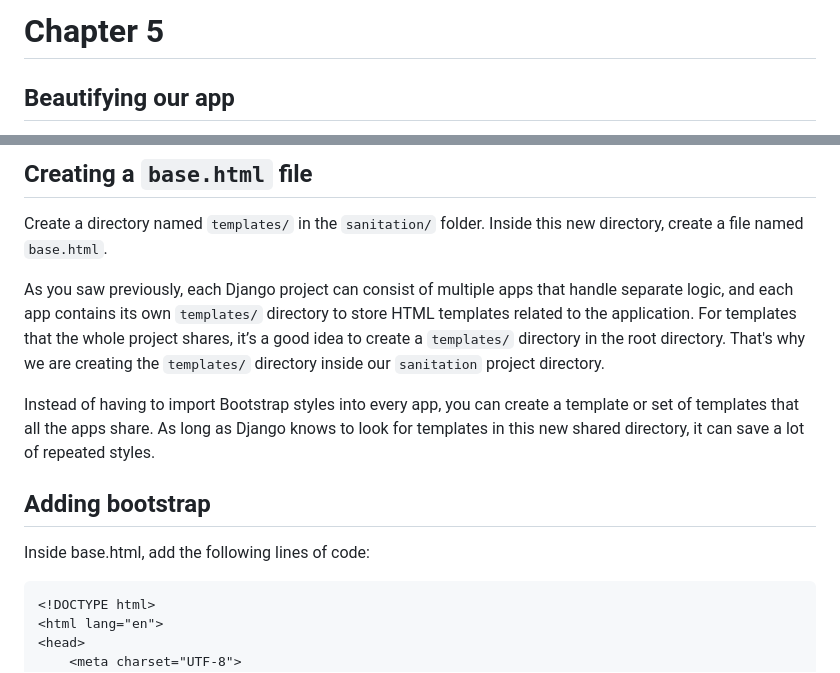
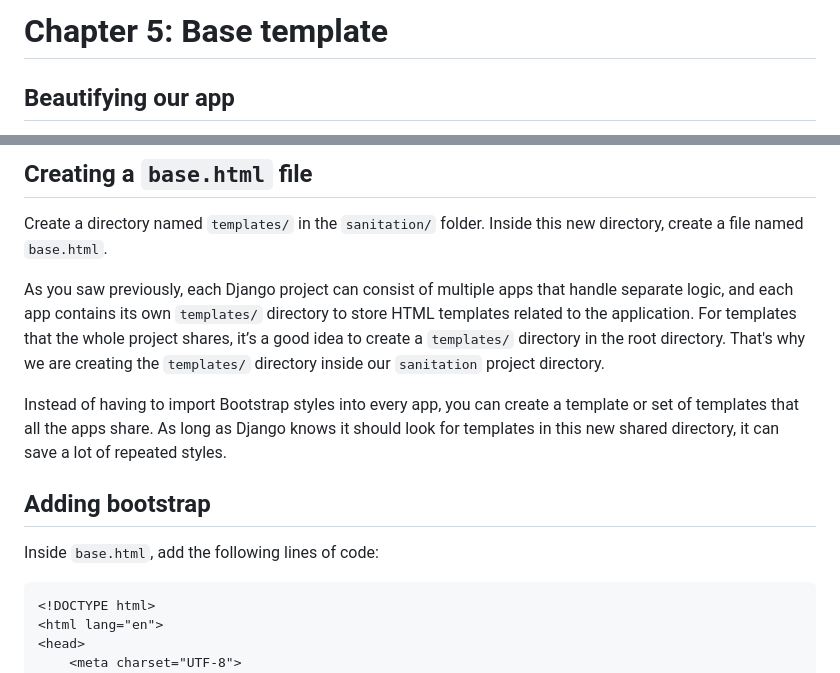
Before and after one commit to sammigachuhi/my_django, a Markdown page: docs/05-base-template.md, 2 parts joined by grey strips. Rendered like a GitHub page.

Commit message:
revised chapter 4 and 5

````diff
--- a/docs/05-base-template.md
+++ b/docs/05-base-template.md
@@ -1,4 +1,4 @@
-# Chapter 5
+# Chapter 5: Base template
 
 ## Beautifying our app
 
@@ -12,11 +12,11 @@ Create a directory named `templates/` in the `sanitation/` folder. Inside this n
 
 As you saw previously, each Django project can consist of multiple apps that handle separate logic, and each app contains its own `templates/` directory to store HTML templates related to the application. For templates that the whole project shares, it’s a good idea to create a `templates/` directory in the root directory. That's why we are creating the `templates/` directory inside our `sanitation` project directory.
 
-Instead of having to import Bootstrap styles into every app, you can create a template or set of templates that all the apps share. As long as Django knows to look for templates in this new shared directory, it can save a lot of repeated styles.
+Instead of having to import Bootstrap styles into every app, you can create a template or set of templates that all the apps share. As long as Django knows it should look for templates in this new shared directory, it can save a lot of repeated styles.
 
 ## Adding bootstrap
 
-Inside base.html, add the following lines of code:
+Inside `base.html`, add the following lines of code:
 
 ```
 <!DOCTYPE html>
````
Also changed, not shown: other parts of docs/05-base-template.md (+3 -3 lines), docs/04-routes.md (+6 -6 lines).
